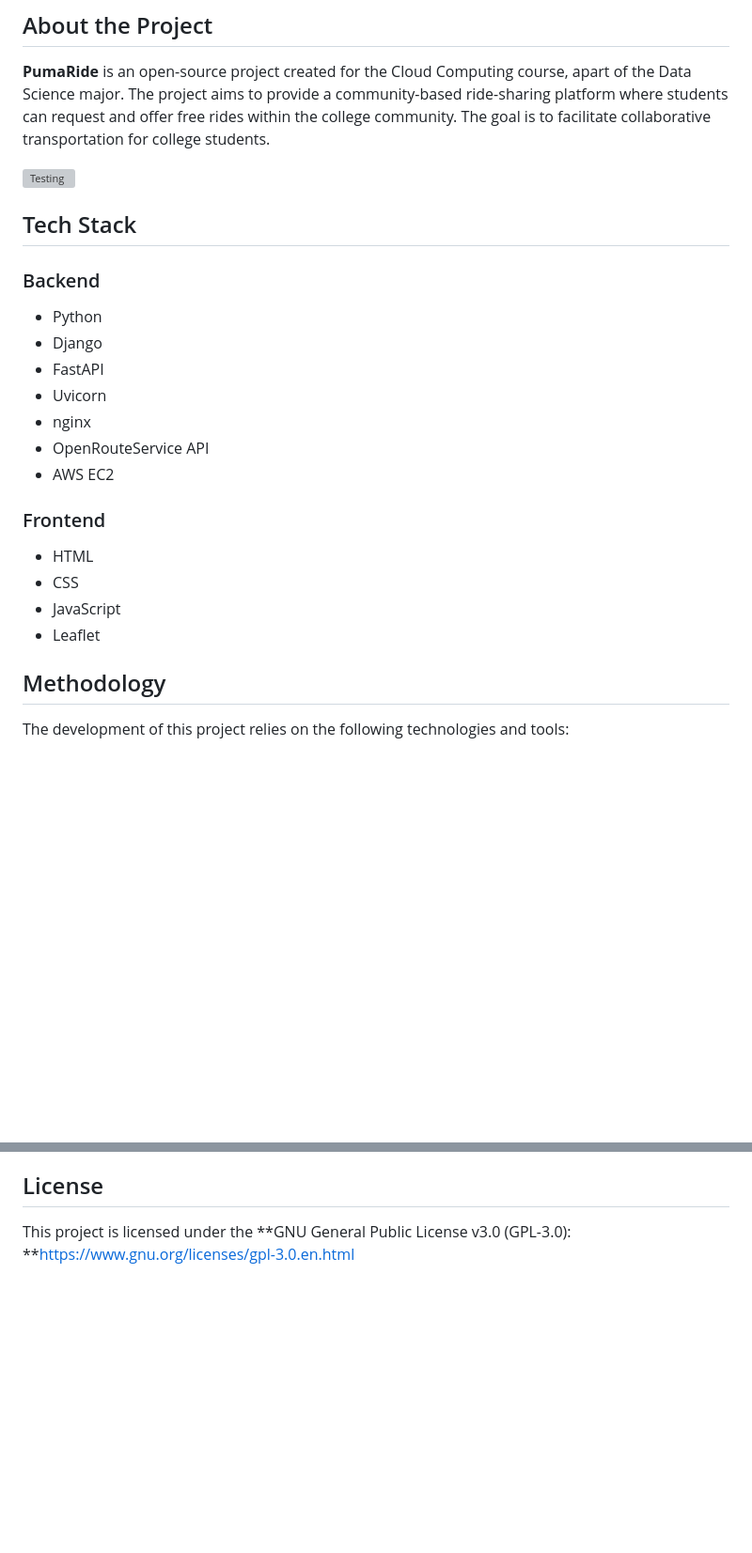
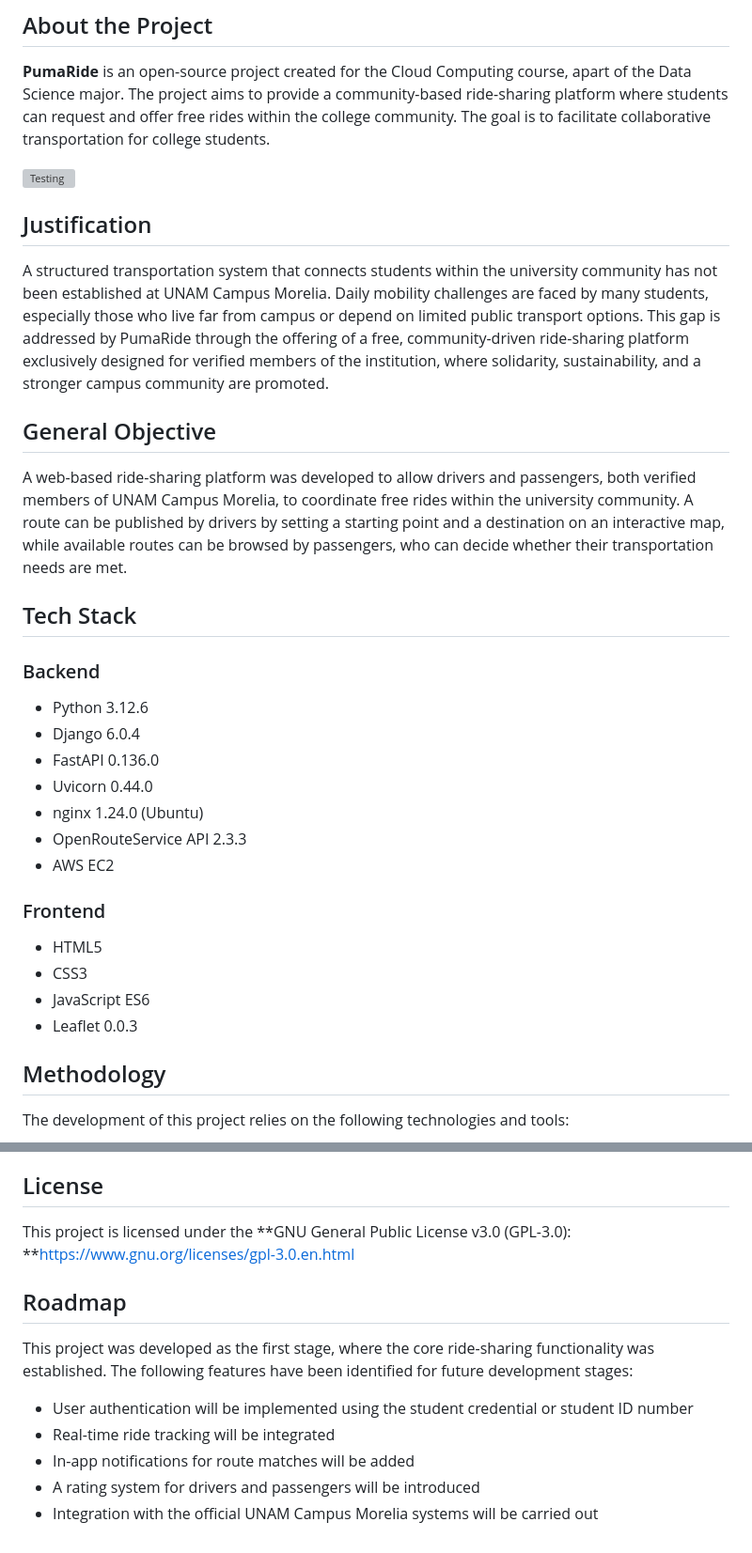
Before and after one commit to ForaneoPower/PumaRide, a Markdown page: README.md, 2 parts joined by grey strips. Shown at 94% size. GitHub-like rendering; blank space fills up the shorter version; grey boxes are pictures that could not be loaded.

```diff
--- a/README.md
+++ b/README.md
@@ -26,25 +26,32 @@ The project aims to provide a community-based ride-sharing platform where studen
 
 ![Testing](images/Testing)
 
+## Justification
+
+A structured transportation system that connects students within the university community has not been established at UNAM Campus Morelia. Daily mobility challenges are faced by many students, especially those who live far from campus or depend on limited public transport options. This gap is addressed by PumaRide through the offering of a free, community-driven ride-sharing platform exclusively designed for verified members of the institution, where solidarity, sustainability, and a stronger campus community are promoted.
+
+## General Objective
+
+A web-based ride-sharing platform was developed to allow drivers and passengers, both verified members of UNAM Campus Morelia, to coordinate free rides within the university community. A route can be published by drivers by setting a starting point and a destination on an interactive map, while available routes can be browsed by passengers, who can decide whether their transportation needs are met.
 
 ## Tech Stack
 
 ### Backend
 
-* Python
-* Django
-* FastAPI
-* Uvicorn
-* nginx
-* OpenRouteService API
+* Python 3.12.6
+* Django 6.0.4
+* FastAPI 0.136.0
+* Uvicorn 0.44.0
+* nginx 1.24.0 (Ubuntu)
+* OpenRouteService API 2.3.3
 * AWS EC2
 
 ### Frontend
 
-* HTML
-* CSS
-* JavaScript
-* Leaflet
+* HTML5
+* CSS3
+* JavaScript ES6
+* Leaflet 0.0.3
 
 ## Methodology
 
@@ -128,3 +135,13 @@ A functional web application was developed that asks for the initial point of th
 ## License
 
 This project is licensed under the **GNU General Public License v3.0 (GPL-3.0): **https://www.gnu.org/licenses/gpl-3.0.en.html
+
+## Roadmap
+
+This project was developed as the first stage, where the core ride-sharing functionality was established. The following features have been identified for future development stages:
+
+* User authentication will be implemented using the student credential or student ID number
+* Real-time ride tracking will be integrated
+* In-app notifications for route matches will be added
+* A rating system for drivers and passengers will be introduced
+* Integration with the official UNAM Campus Morelia systems will be carried out
```
